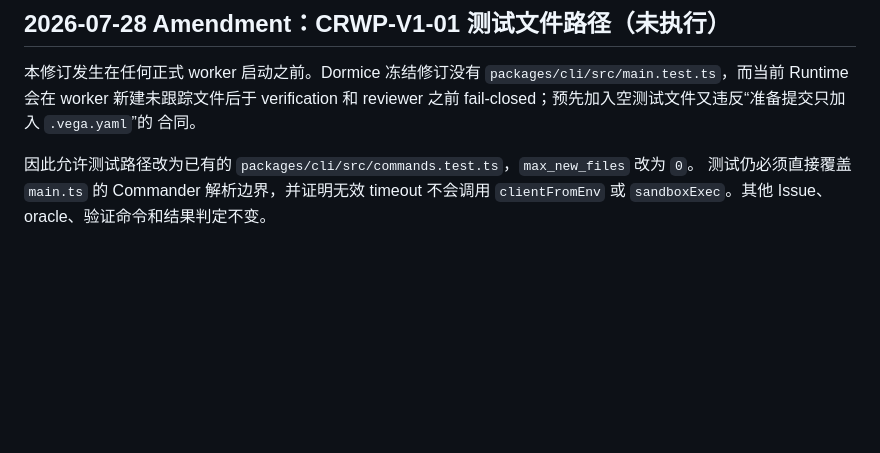
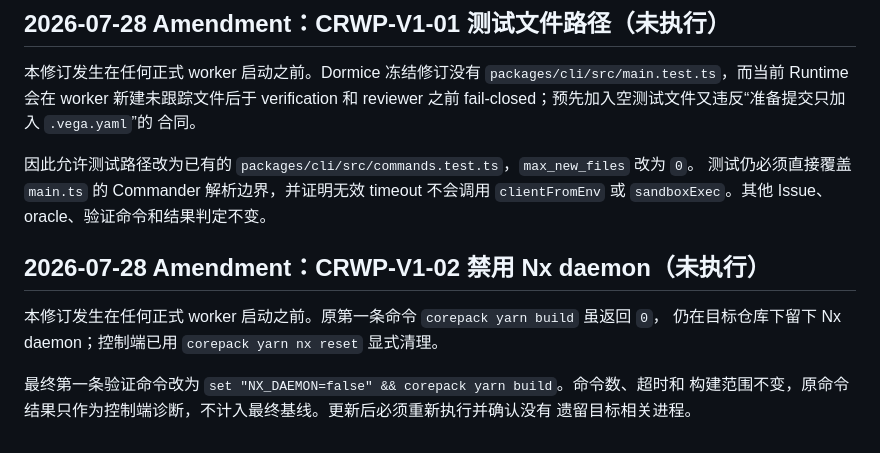
Before and after one commit to aki0225/vegaloom, a Markdown page: eval/real-world-runs.md, the part around the change. Rendered like a GitHub page; blank space fills up the shorter version.

```diff
--- a/eval/real-world-runs.md
+++ b/eval/real-world-runs.md
@@ -163,3 +163,12 @@ Issue 或已冻结公开 PR 的资格变化、基线不能复现、验证或证
 因此允许测试路径改为已有的 `packages/cli/src/commands.test.ts`，`max_new_files` 改为 `0`。
 测试仍必须直接覆盖 `main.ts` 的 Commander 解析边界，并证明无效 timeout 不会调用
 `clientFromEnv` 或 `sandboxExec`。其他 Issue、oracle、验证命令和结果判定不变。
+
+## 2026-07-28 Amendment：CRWP-V1-02 禁用 Nx daemon（未执行）
+
+本修订发生在任何正式 worker 启动之前。原第一条命令 `corepack yarn build` 虽返回 `0`，
+仍在目标仓库下留下 Nx daemon；控制端已用 `corepack yarn nx reset` 显式清理。
+
+最终第一条验证命令改为 `set "NX_DAEMON=false" && corepack yarn build`。命令数、超时和
+构建范围不变，原命令结果只作为控制端诊断，不计入最终基线。更新后必须重新执行并确认没有
+遗留目标相关进程。
```
Also changed, not shown: docs/CORE-REAL-WORLD-PILOT-V1-PREREGISTRATION.md (+17 -0 lines).
